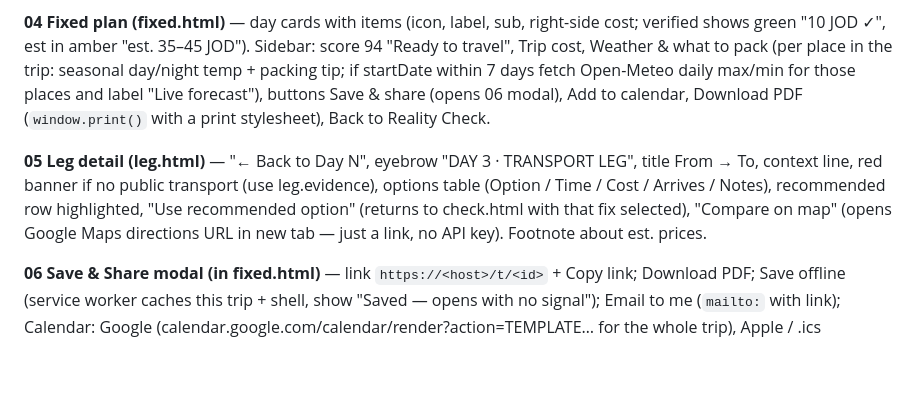
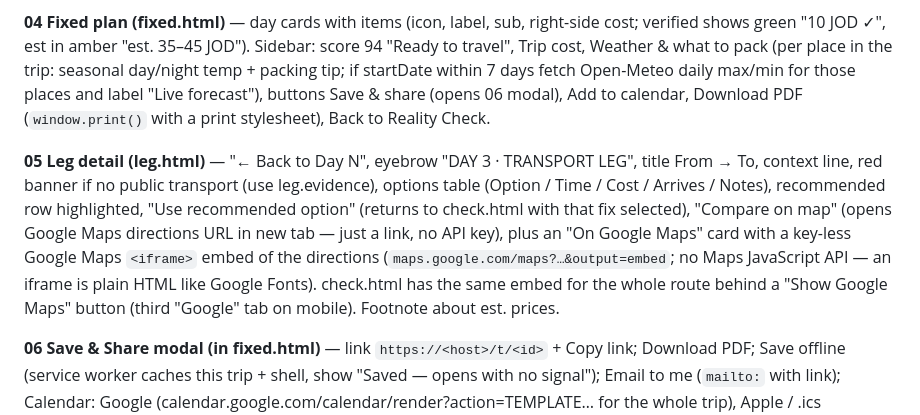
Before and after one commit to fadihittih/darb, a Markdown page: CLAUDE.md, the part around the change. GitHub-like rendering; blank space fills up the shorter version.

Commit message:
CLAUDE.md: Google Maps iframe embeds on leg and check pages

```diff
--- a/CLAUDE.md
+++ b/CLAUDE.md
@@ -149,7 +149,7 @@ Pass price + verified fixed fares (JETT 10) + Σ ranges of est options → "Esti
 
 **04 Fixed plan (fixed.html)** — day cards with items (icon, label, sub, right-side cost; verified shows green "10 JOD ✓", est in amber "est. 35–45 JOD"). Sidebar: score 94 "Ready to travel", Trip cost, Weather & what to pack (per place in the trip: seasonal day/night temp + packing tip; if startDate within 7 days fetch Open-Meteo daily max/min for those places and label "Live forecast"), buttons Save & share (opens 06 modal), Add to calendar, Download PDF (`window.print()` with a print stylesheet), Back to Reality Check.
 
-**05 Leg detail (leg.html)** — "← Back to Day N", eyebrow "DAY 3 · TRANSPORT LEG", title From → To, context line, red banner if no public transport (use leg.evidence), options table (Option / Time / Cost / Arrives / Notes), recommended row highlighted, "Use recommended option" (returns to check.html with that fix selected), "Compare on map" (opens Google Maps directions URL in new tab — just a link, no API key). Footnote about est. prices.
+**05 Leg detail (leg.html)** — "← Back to Day N", eyebrow "DAY 3 · TRANSPORT LEG", title From → To, context line, red banner if no public transport (use leg.evidence), options table (Option / Time / Cost / Arrives / Notes), recommended row highlighted, "Use recommended option" (returns to check.html with that fix selected), "Compare on map" (opens Google Maps directions URL in new tab — just a link, no API key), plus an "On Google Maps" card with a key-less Google Maps `<iframe>` embed of the directions (`maps.google.com/maps?…&output=embed`; no Maps JavaScript API — an iframe is plain HTML like Google Fonts). check.html has the same embed for the whole route behind a "Show Google Maps" button (third "Google" tab on mobile). Footnote about est. prices.
 
 **06 Save & Share modal (in fixed.html)** — link `https://<host>/t/<id>` + Copy link; Download PDF; Save offline (service worker caches this trip + shell, show "Saved — opens with no signal"); Email to me (`mailto:` with link); Calendar: Google (calendar.google.com/calendar/render?action=TEMPLATE… for the whole trip), Apple / .ics (download: one all-day event per day + one timed event per transport leg with departure time, 45-min VALARM, "If you're late:" alternative option in DESCRIPTION). Trip Pass 3.5 JOD → "Unlock" shows a toast "Payments open after launch — everything is free during the competition." Done closes.
 
```
